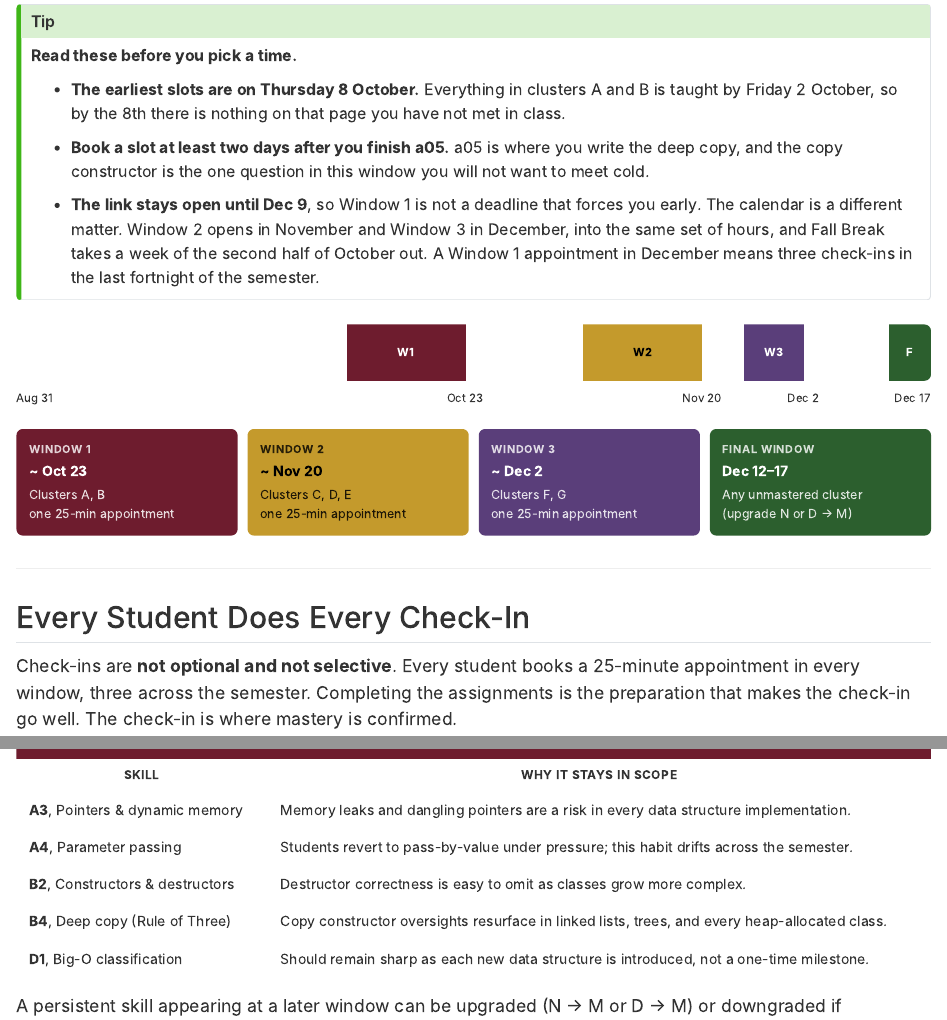
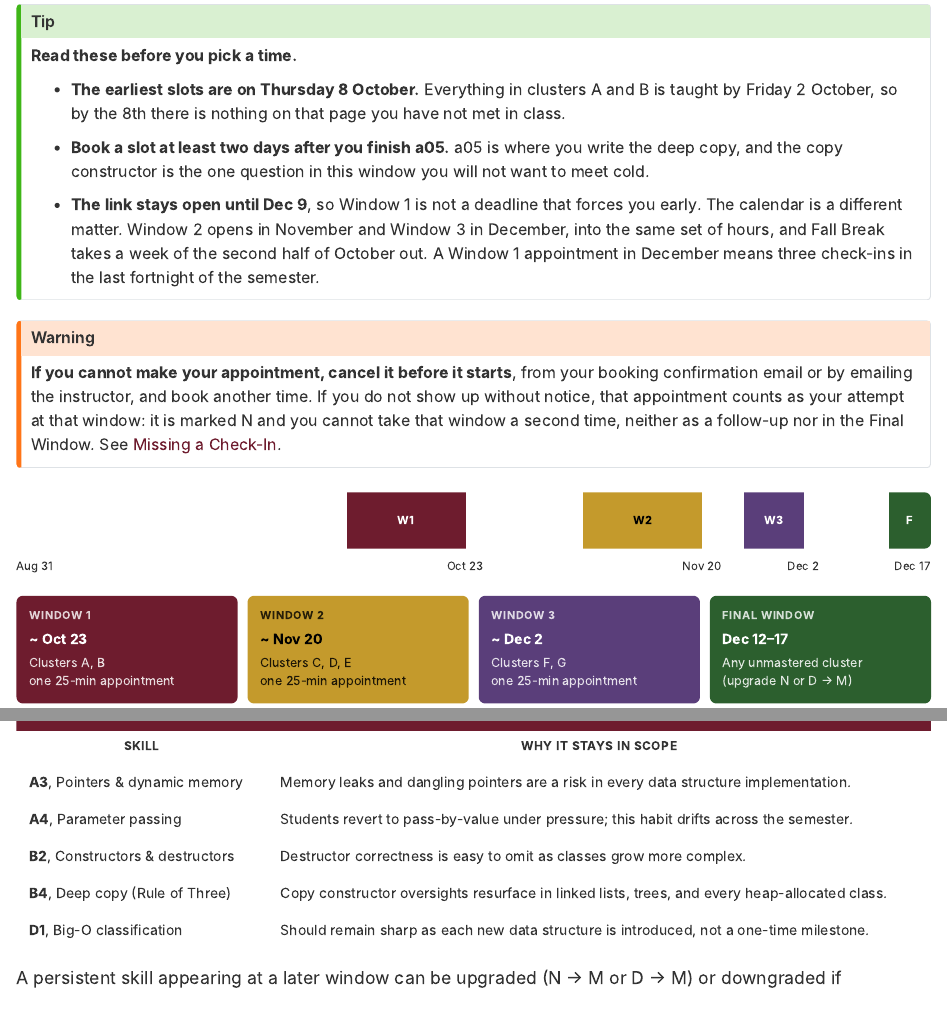
Before and after one commit to ericaraujophd/26fa-cs112, a Quarto document (content/checkins.qmd): the page in a window 1100 px wide, from 1980 px down, and a second part further down, joined at a grey line. Rendered offline with R 4.5, knitr and Pandoc in place of Quarto, with nearby package versions.

Commit message:
policy: a check-in missed without notice cannot be retaken
New section on the grading page, a FAQ entry, and a warning on the check-ins
page next to the booking buttons. Cancelling before the appointment keeps
the window open; a no-show counts as the attempt, marked N, with no
follow-up and no Final Window retry for that window.

````diff
--- a/content/checkins.qmd
+++ b/content/checkins.qmd
@@ -195,6 +195,15 @@ collide with your own classes.
   Break takes a week of the second half of October out. A
   Window 1 appointment in December means three check-ins in the last fortnight
   of the semester.
+:::
+
+::: {.callout-warning}
+**If you cannot make your appointment, cancel it before it starts**, from your
+booking confirmation email or by emailing the instructor, and book another
+time. If you do not show up without notice, that appointment counts as your
+attempt at that window: it is marked N and you cannot take that window a second
+time, neither as a follow-up nor in the Final Window. See
+[Missing a Check-In](../policies/grading.qmd#missing-a-check-in).
 :::
 
 ```{=html}
--- a/policies/grading.qmd
+++ b/policies/grading.qmd
@@ -333,6 +333,14 @@ Use the Final Window to close specific gaps, not to cover a whole semester you h
 
 ---
 
+## Missing a Check-In
+
+If you cannot make an appointment, cancel it before it starts, from your booking confirmation email or by emailing the instructor. You can then book that window again.
+
+**If you do not show up and did not cancel or let the instructor know, that appointment counts as your attempt at that window.** The window is marked N, and you cannot take it a second time, neither as a follow-up appointment nor in the Final Window. Your other windows are not affected.
+
+---
+
 ## Tracking Your Progress
 
 Throughout the semester Moodle shows your quiz completion %, your assignment completion %, and your **N/D/M mark for each of the three windows**. At any point you can count your Ms, count your Ms and Ds together, and read straight down the grade table to see exactly where you stand, and what would move you up.
@@ -342,7 +350,10 @@ Throughout the semester Moodle shows your quiz completion %, your assignment com
 ## Common Questions
 
 **Can I improve a D to an M after the window has passed?**
-Yes, the Final Window exists for exactly this. You can also request a follow-up appointment within reason.
+Yes, the Final Window exists for exactly this. You can also request a follow-up appointment within reason. The one exception is a window whose appointment you missed without notice, see [Missing a Check-In](#missing-a-check-in).
+
+**What if I cannot make my appointment?**
+Cancel it before it starts and book another time. Missing it without notice means you cannot take that window again.
 
 **Why does a D count for anything? I did not master it.**
 Because showing partial understanding is genuinely different from showing none, and the M + D column is where that shows up. Two Ms and a D is a full step above two Ms and an N.
````
